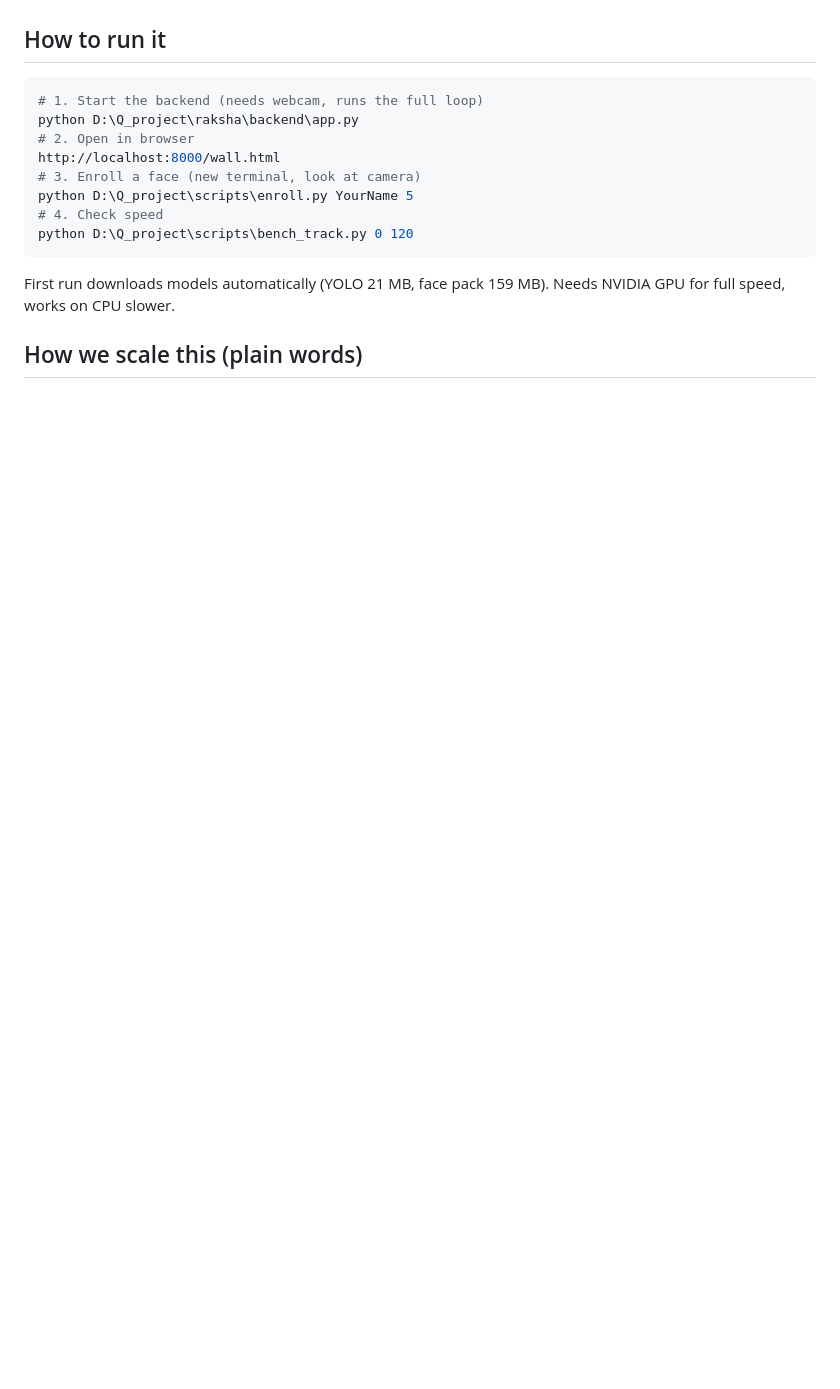
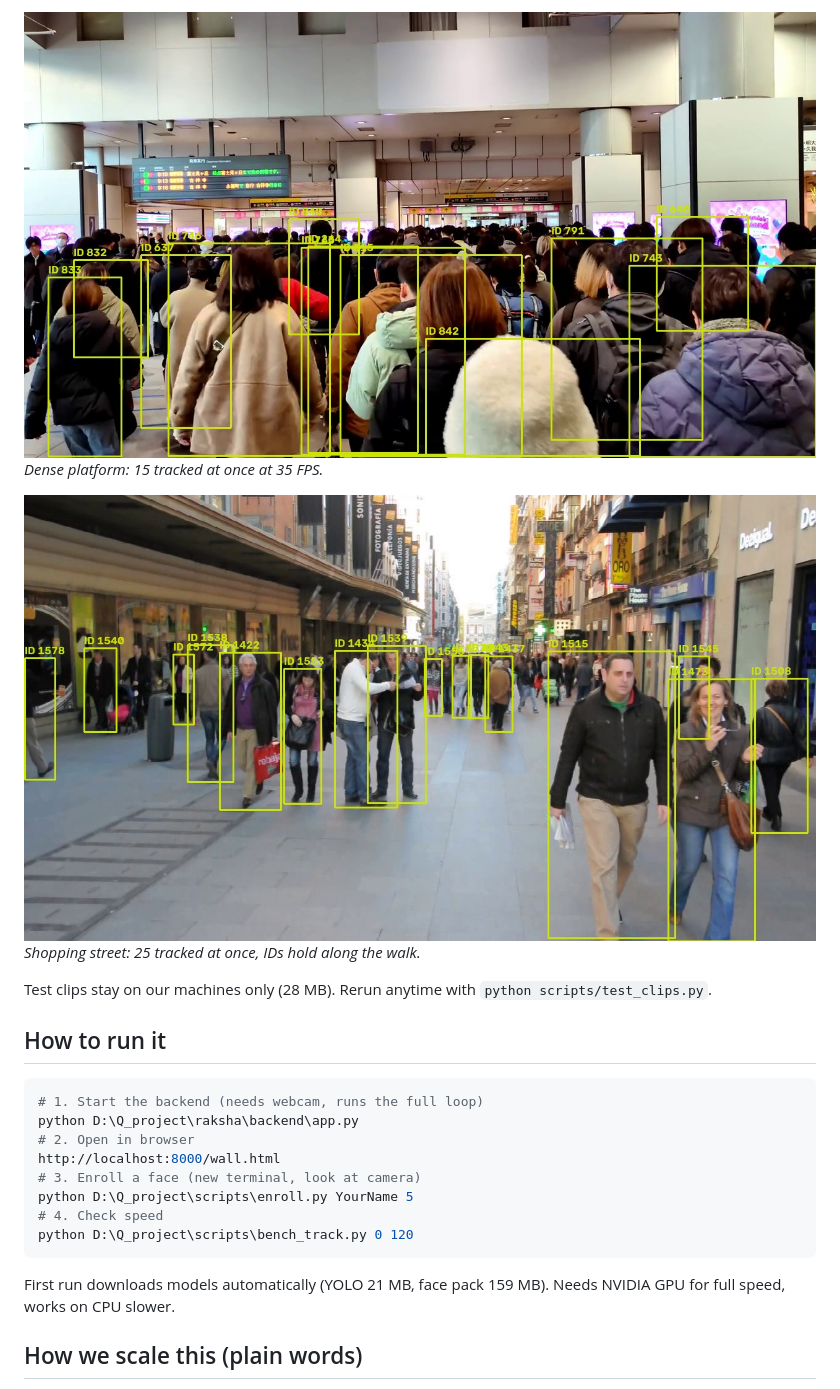
Before and after one commit to shounakjoshi88-a11y/raksha-crowd-safety-hackathon, a Markdown page: README.md, the part around one of its changes. Rendered like a GitHub page; pictures changed too: docs/demo/station_rush.jpg (added), docs/demo/street_walk.jpg (added); blank space fills up the shorter version.

Commit message:
docs: crowd clip tests with screenshots + results table

````diff
--- a/README.md
+++ b/README.md
@@ -29,3 +44,10 @@ Same idea as advanced camera systems used abroad, but built privacy first: opt i
+![Rush hour tracking](docs/demo/station_rush.jpg)
+*Dense platform: 15 tracked at once at 35 FPS.*
+
+![Street tracking](docs/demo/street_walk.jpg)
+*Shopping street: 25 tracked at once, IDs hold along the walk.*
+
+Test clips stay on our machines only (28 MB). Rerun anytime with `python scripts/test_clips.py`.
 
 ## How to run it
 ```powershell
````
Also changed, not shown: other parts of README.md (+15 -0 lines), docs/plan.md (+1 -1 lines), docs/demo/grand_central.jpg (added), 1 other file.
